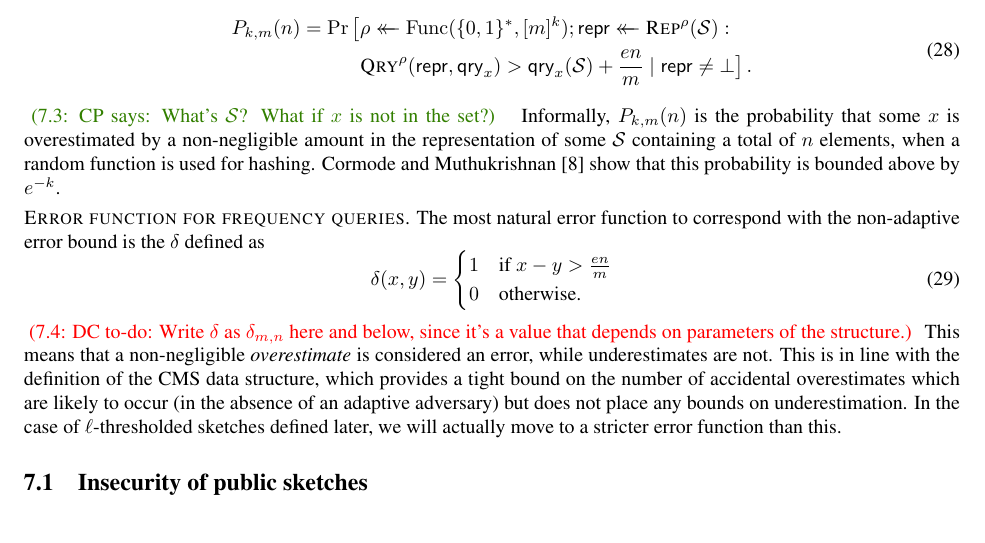
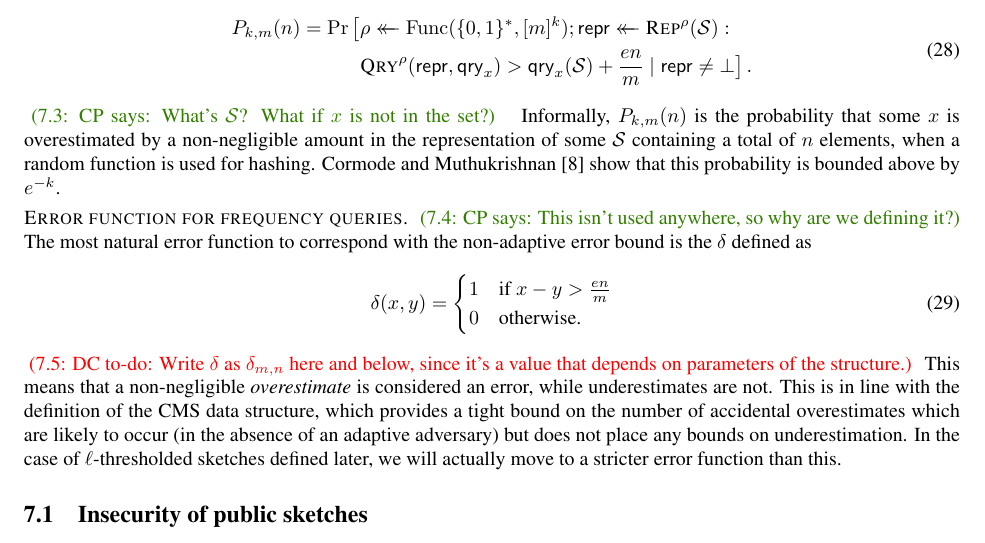
Before and after one commit to dmclayton/Mutable-Data-Structures, a LaTeX thesis (mutable.tex, which reads cms.tex): part of page 28 of 37, cut so that both start at the same text. Compiled offline with pdfLaTeX.

Commit message:
Just kidding, one more comment

```diff
--- a/cms.tex
+++ b/cms.tex
@@ -109,6 +109,8 @@ above by $e^{-k}$.
 
 \heading{Error function for frequency queries}
 %
+\cpnote{This isn't used anywhere, so why are we defining it?}
+%
 The most natural error function to correspond with the non-adaptive error bound
 is the~$\delta$ defined as
 \begin{equation}
```
